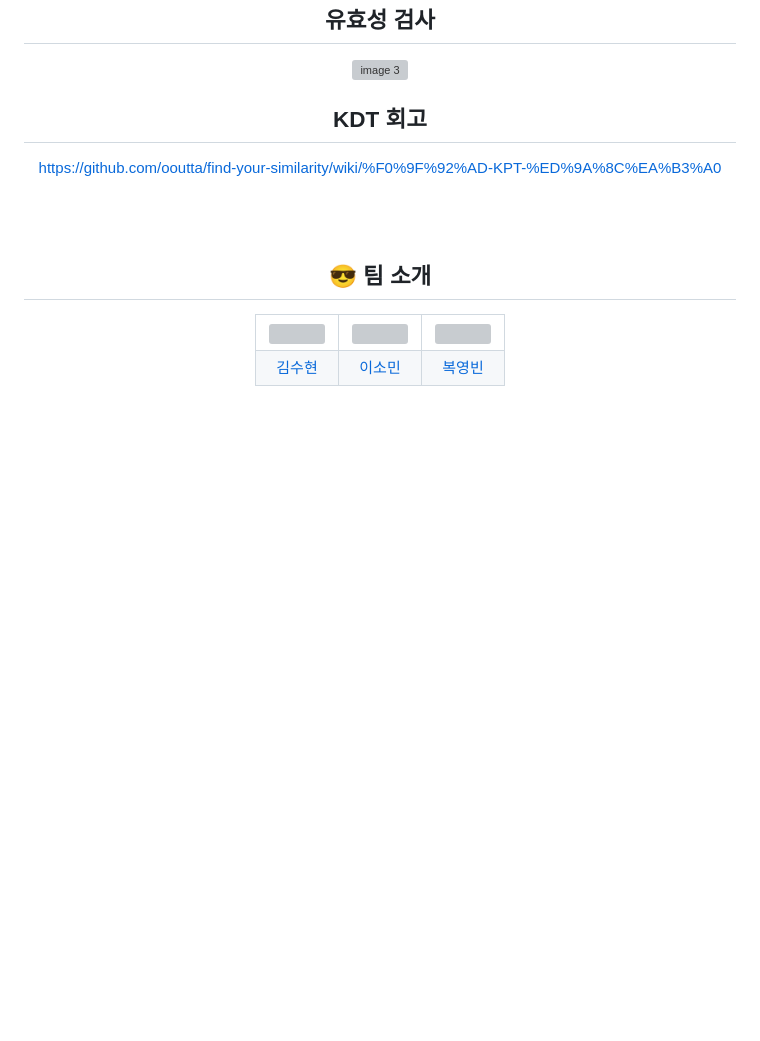
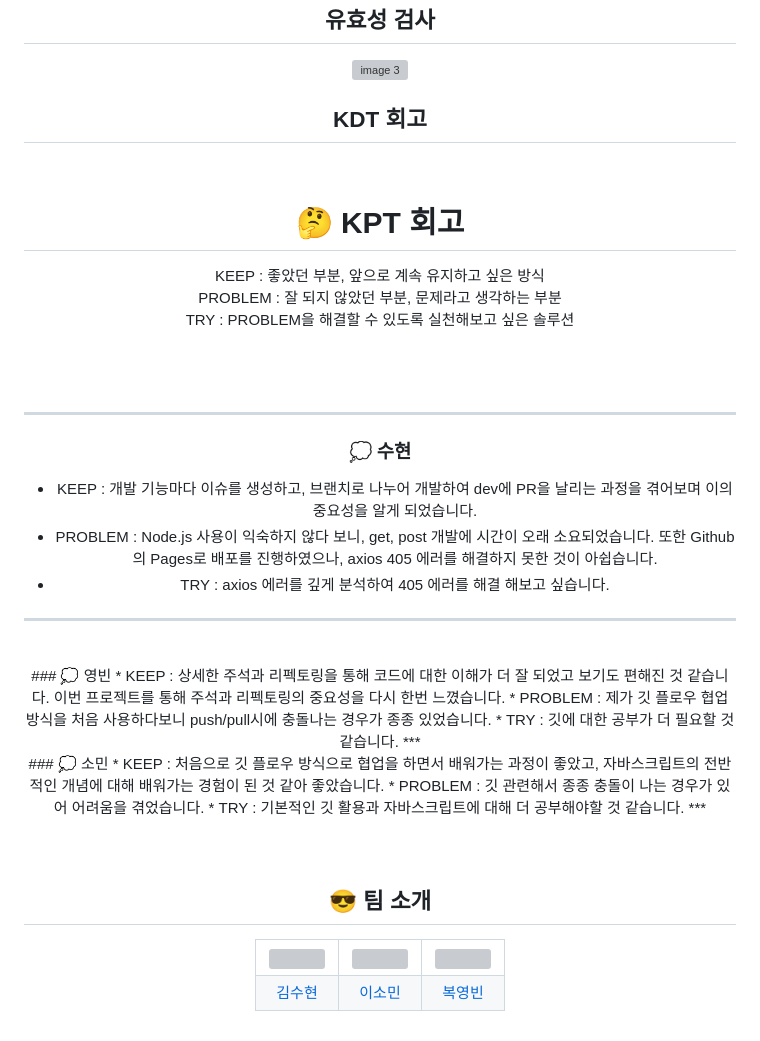
Before and after one commit to woorifisa-service-dev/2nd-find-your-similarity, a Markdown page: README.md, the part around the change. GitHub-like rendering; blank space fills up the shorter version; grey boxes are pictures that could not be loaded.

```diff
--- a/README.md
+++ b/README.md
@@ -249,7 +249,36 @@ API를 호출할 때는 검색어와 검색 조건을 Query String  형식의
 ![image 3](https://user-images.githubusercontent.com/93786956/236116005-25065212-abff-4768-b21b-112e6a83b0ab.jpg)
 
 ## KDT 회고
-https://github.com/ooutta/find-your-similarity/wiki/%F0%9F%92%AD-KPT-%ED%9A%8C%EA%B3%A0
+
+<br />
+
+# 🤔 KPT 회고
+
+KEEP : 좋았던 부분, 앞으로 계속 유지하고 싶은 방식 <br />
+PROBLEM : 잘 되지 않았던 부분, 문제라고 생각하는 부분 <br />
+TRY : PROBLEM을 해결할 수 있도록 실천해보고 싶은 솔루션 <br />
+
+<br /><br />
+
+***
+
+### 💭 수현
+* KEEP : 개발 기능마다 이슈를 생성하고, 브랜치로 나누어 개발하여 dev에 PR을 날리는 과정을 겪어보며 이의 중요성을 알게 되었습니다.
+* PROBLEM : Node.js 사용이 익숙하지 않다 보니, get, post 개발에 시간이 오래 소요되었습니다. 또한 Github의 Pages로 배포를 진행하였으나, axios 405 에러를 해결하지 못한 것이 아쉽습니다.
+* TRY : axios 에러를 깊게 분석하여 405 에러를 해결 해보고 싶습니다.
+***
+<br>
+### 💭 영빈
+* KEEP : 상세한 주석과 리펙토링을 통해 코드에 대한 이해가 더 잘 되었고 보기도 편해진 것 같습니다. 이번 프로젝트를 통해 주석과 리펙토링의 중요성을 다시 한번 느꼈습니다.
+* PROBLEM : 제가 깃 플로우 협업 방식을 처음 사용하다보니 push/pull시에 충돌나는 경우가 종종 있었습니다.
+* TRY : 깃에 대한 공부가 더 필요할 것 같습니다.
+***
+<br>
+### 💭 소민
+* KEEP : 처음으로 깃 플로우 방식으로 협업을 하면서 배워가는 과정이 좋았고, 자바스크립트의 전반적인 개념에 대해 배워가는 경험이 된 것 같아 좋았습니다.
+* PROBLEM : 깃 관련해서 종종 충돌이 나는 경우가 있어 어려움을 겪었습니다.
+* TRY : 기본적인 깃 활용과 자바스크립트에 대해 더 공부해야할 것 같습니다.
+***
 
 <br /><br />
 
```
